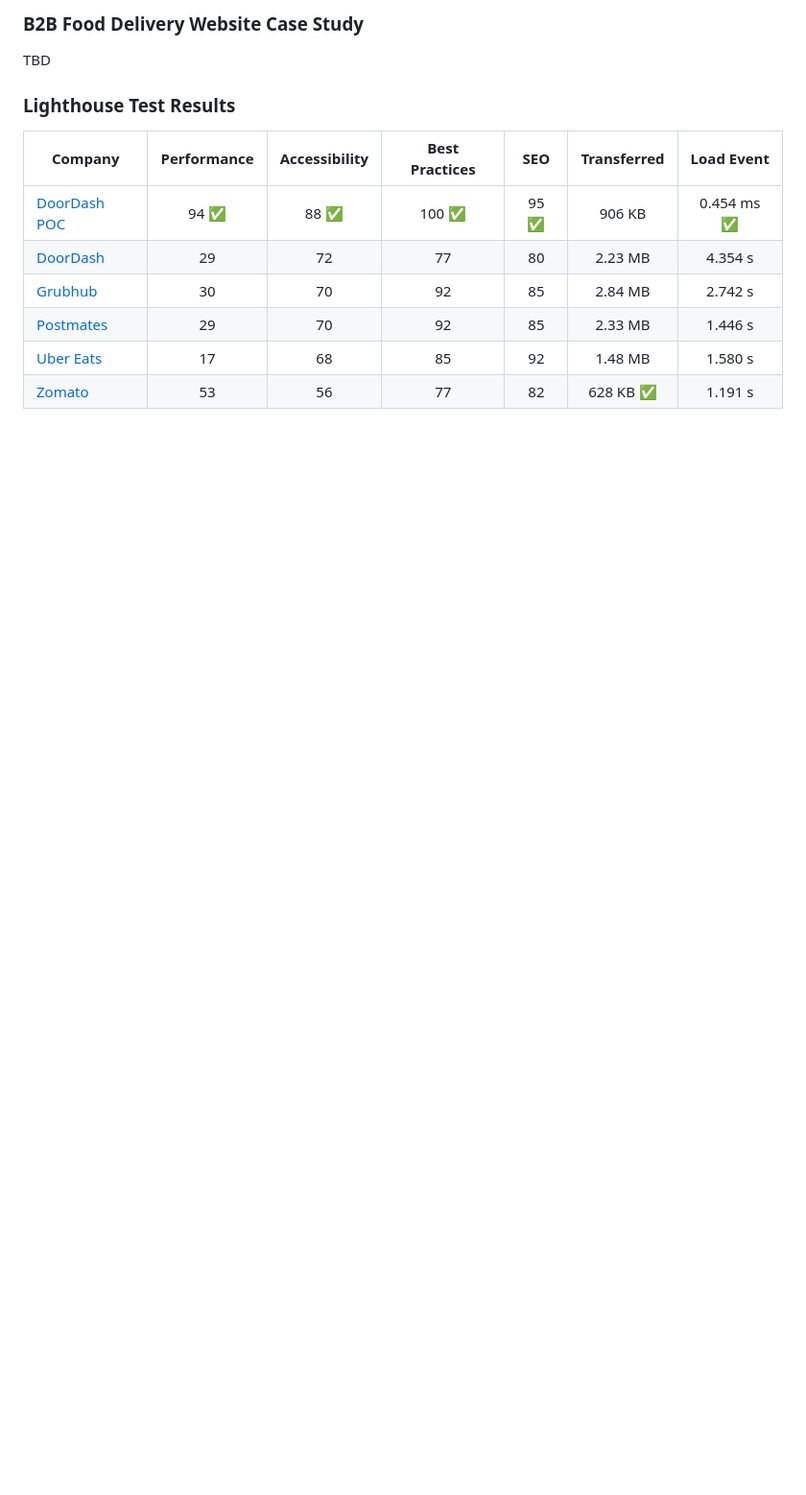
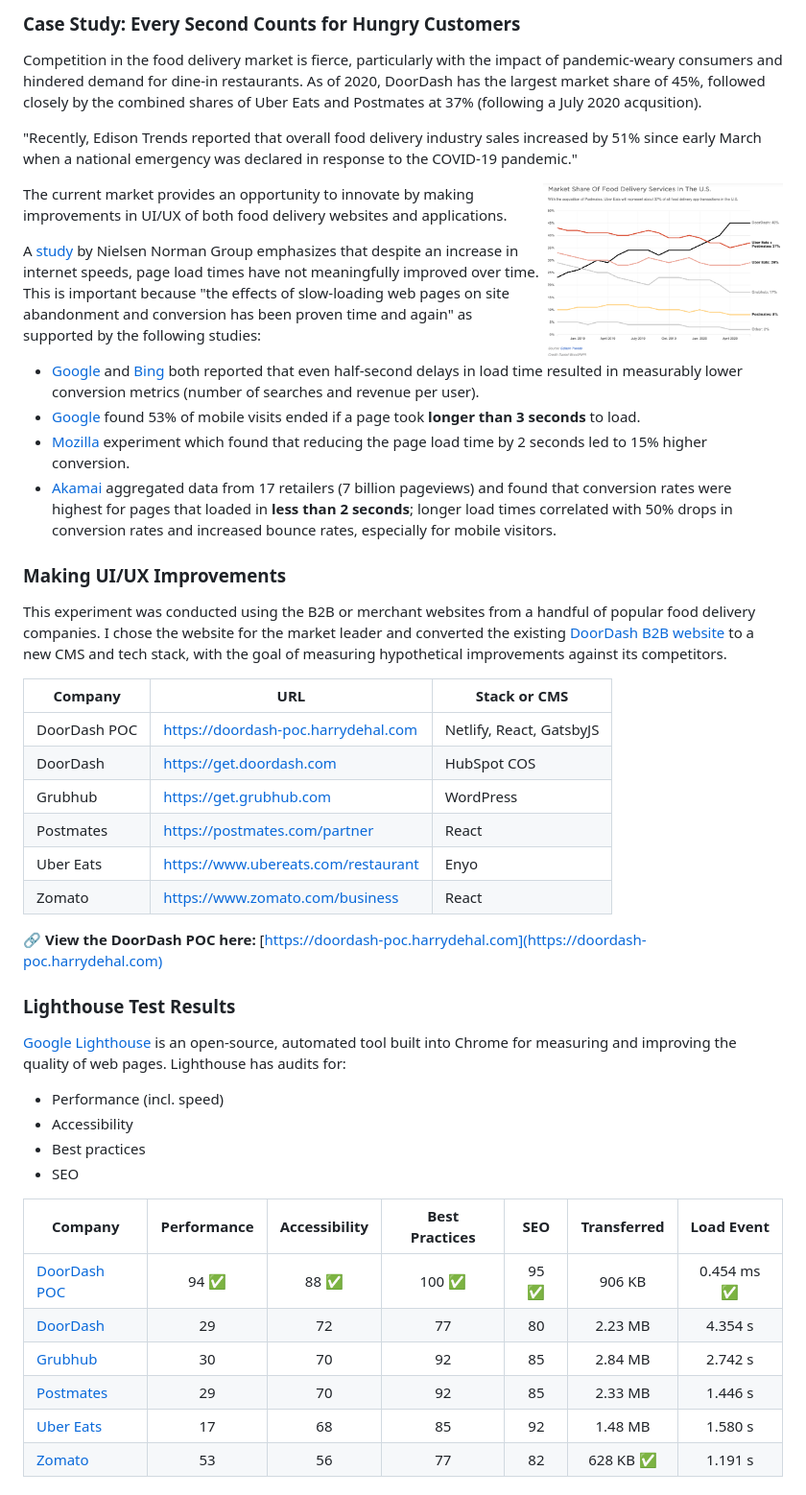
Before and after one commit to hdehal/doordash-poc, a Markdown page: README.md, the part around the change printed below. Shown: that part at 96% size. Rendered like a GitHub page; pictures changed too: static/edison_npr_marketshare.png (added); blank space fills up the shorter version.

Commit message:
Update readme with case study and upload images

```diff
--- a/README.md
+++ b/README.md
@@ -1,7 +1,41 @@
-### B2B Food Delivery Website Case Study
-TBD
+### Case Study: Every Second Counts for Hungry Customers
+Competition in the food delivery market is fierce, particularly with the impact of pandemic-weary consumers and hindered demand for dine-in restaurants. As of 2020, DoorDash has the largest market share of 45%, followed closely by the combined shares of Uber Eats and Postmates at 37% (following a July 2020 acqusition).
+
+"Recently, Edison Trends reported that overall food delivery industry sales increased by 51% since early March when a national emergency was declared in response to the COVID-19 pandemic."
+
+<img align="right" width="250" src="https://raw.githubusercontent.com/hdehal/doordash-poc/master/static/edison_npr_marketshare.png">
+
+The current market provides an opportunity to innovate by making improvements in UI/UX of both food delivery websites and applications.
+
+A [study](https://www.nngroup.com/articles/the-need-for-speed) by Nielsen Norman Group emphasizes that despite an increase in internet speeds, page load times have not meaningfully improved over time. This is important because "the effects of slow-loading web pages on site abandonment and conversion has been proven time and again" as supported by the following studies:
+
+- [Google](https://ai.googleblog.com/2009/06/speed-matters.html) and [Bing](https://conferences.oreilly.com/velocity/velocity2009/public/schedule/detail/8523) both reported that even half-second delays in load time resulted in measurably lower conversion metrics (number of searches and revenue per user).
+- [Google](https://www.thinkwithgoogle.com/marketing-resources/data-measurement/mobile-page-speed-new-industry-benchmarks/) found 53% of mobile visits ended if a page took **longer than 3 seconds** to load.
+- [Mozilla](https://blog.mozilla.org/metrics/2010/04/05/firefox-page-load-speed-part-ii/) experiment which found that reducing the page load time by 2 seconds led to 15% higher conversion.
+- [Akamai](https://www.akamai.com/us/en/multimedia/documents/report/akamai-state-of-online-retail-performance-2017-holiday.pdf) aggregated data from 17 retailers (7 billion pageviews) and found that conversion rates were highest for pages that loaded in **less than 2 seconds**; longer load times correlated with 50% drops in conversion rates and increased bounce rates, especially for mobile visitors.
+
+### Making UI/UX Improvements
+This experiment was conducted using the B2B or merchant websites from a handful of popular food delivery companies. I chose the website for the market leader and converted the existing [DoorDash B2B website](https://get.doordash.com) to a new CMS and tech stack, with the goal of measuring hypothetical improvements against its competitors.
+
+| Company      | URL                                 | Stack or CMS             |
+|--------------|-------------------------------------|--------------------------|
+| DoorDash POC | https://doordash-poc.harrydehal.com | Netlify, React, GatsbyJS |
+| DoorDash     | https://get.doordash.com            | HubSpot COS              |
+| Grubhub      | https://get.grubhub.com             | WordPress                |
+| Postmates    | https://postmates.com/partner       | React                    |
+| Uber Eats    | https://www.ubereats.com/restaurant | Enyo                     |
+| Zomato       | https://www.zomato.com/business     | React                    |
+
+:link: **View the DoorDash POC here:** [https://doordash-poc.harrydehal.com](https://doordash-poc.harrydehal.com)
 
 ### Lighthouse Test Results
+
+[Google Lighthouse](https://developers.google.com/web/tools/lighthouse) is an open-source, automated tool built into Chrome for measuring and improving the quality of web pages. Lighthouse has audits for:
+
+- Performance (incl. speed)
+- Accessibility
+- Best practices
+- SEO
 
 | Company                                             |      Performance      |     Accessibility     |     Best Practices     |          SEO          |        Transferred        |          Load Event         |
 |-----------------------------------------------------|:---------------------:|:---------------------:|:----------------------:|:---------------------:|:-------------------------:|:---------------------------:|
```
Also changed, not shown: other parts of README.md (+20 -2 lines), static/edison_prices.png (added).
